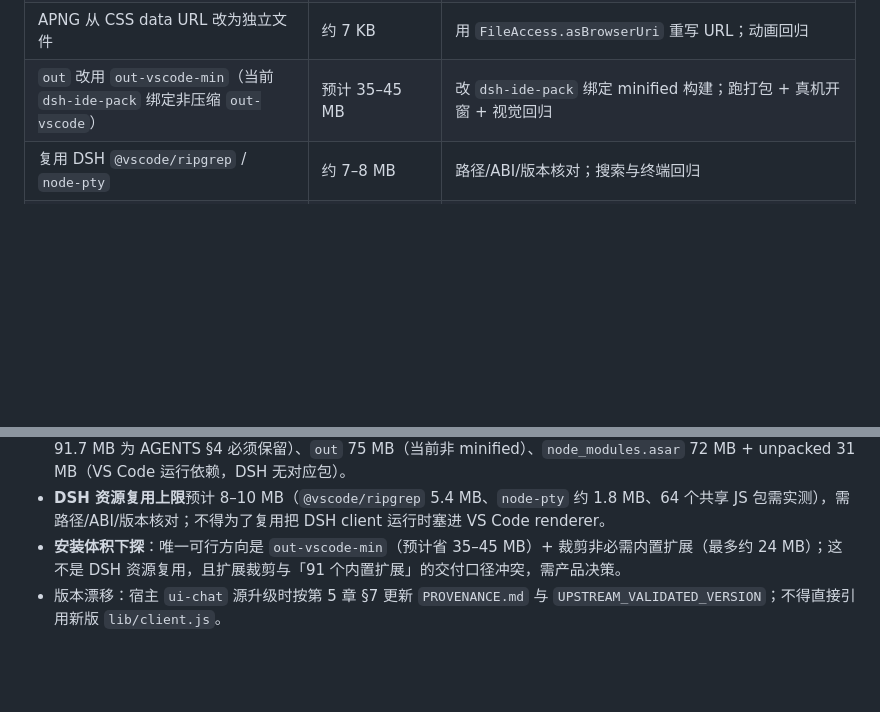
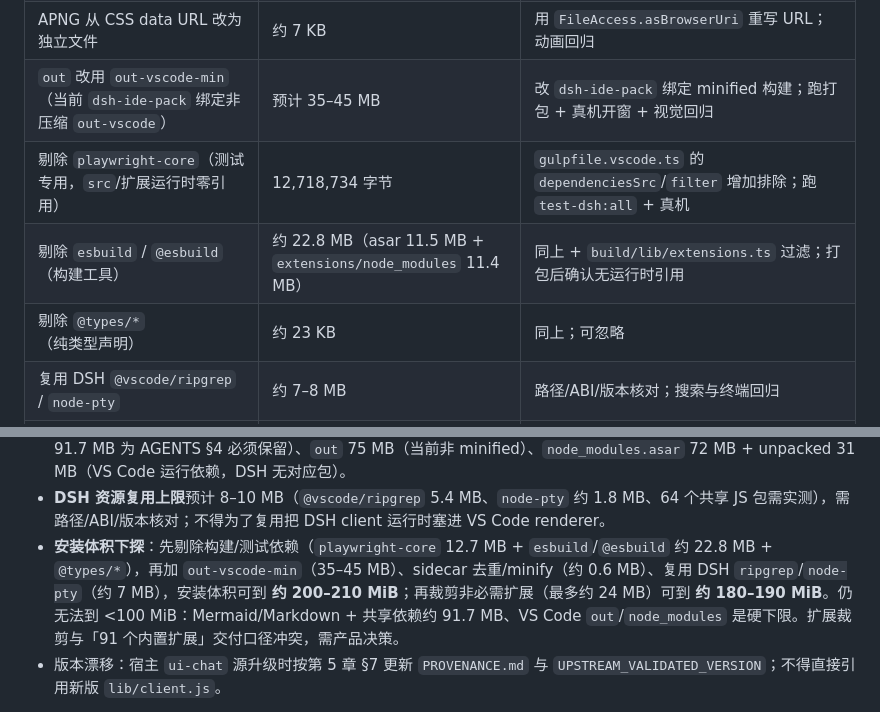
Before and after one commit to guyu233/DSH-IDE, a Markdown page: docs/DEVELOPMENT.md, 2 parts joined by grey strips. GitHub-like rendering; blank space fills up the shorter version.

Commit message:
docs: 补充 playwright/esbuild 运行时泄漏与安装体积下探区间
识别 node_modules.asar 内 playwright-core 12.7 MB、esbuild/@esbuild 11.5 MB，以及 extensions/node_modules/@esbuild 11.4 MB；给出剔除方式与安装体积 200-210 MiB（裁剪扩展 180-190 MiB）的预估。

```diff
--- a/docs/DEVELOPMENT.md
+++ b/docs/DEVELOPMENT.md
@@ -1199,6 +1199,9 @@ DSH-IDE = VS Code 外壳 + DSH 内核，二者共享同一 Electron 主进程内
 | sidecar JS/CSS 开启 minify | 预计 150–200 KB | 改 `build-render.mjs` 的 `minify`；视觉回归 + `projection-golden` |
 | APNG 从 CSS data URL 改为独立文件 | 约 7 KB | 用 `FileAccess.asBrowserUri` 重写 URL；动画回归 |
 | `out` 改用 `out-vscode-min`（当前 `dsh-ide-pack` 绑定非压缩 `out-vscode`） | 预计 35–45 MB | 改 `dsh-ide-pack` 绑定 minified 构建；跑打包 + 真机开窗 + 视觉回归 |
+| 剔除 `playwright-core`（测试专用，`src`/扩展运行时零引用） | 12,718,734 字节 | `gulpfile.vscode.ts` 的 `dependenciesSrc`/`filter` 增加排除；跑 `test-dsh:all` + 真机 |
+| 剔除 `esbuild` / `@esbuild`（构建工具） | 约 22.8 MB（asar 11.5 MB + `extensions/node_modules` 11.4 MB） | 同上 + `build/lib/extensions.ts` 过滤；打包后确认无运行时引用 |
+| 剔除 `@types/*`（纯类型声明） | 约 23 KB | 同上；可忽略 |
 | 复用 DSH `@vscode/ripgrep` / `node-pty` | 约 7–8 MB | 路径/ABI/版本核对；搜索与终端回归 |
 | 裁剪非必需内置扩展（保留 Mermaid/Markdown + 共享依赖约 91.7 MB） | 最多约 24 MB | 产品决策；与「91 个内置扩展」交付口径冲突，需批准 |
 | 复用宿主 Electron/Node | 已生效（`appOnly`） | 保持 |
@@ -1208,7 +1211,7 @@ DSH-IDE = VS Code 外壳 + DSH 内核，二者共享同一 Electron 主进程内
 - **分发体积**：压缩包同口径（tar.gz）74,147,715 字节（约 70.7 MiB），已低于 100 MB；285 MiB 是解压安装体积。两者不可混用。
 - **安装体积**：`runtime/app` 299,381,810 字节，其中 `extensions` 115.8 MB（Mermaid/Markdown + 共享依赖约 91.7 MB 为 AGENTS §4 必须保留）、`out` 75 MB（当前非 minified）、`node_modules.asar` 72 MB + unpacked 31 MB（VS Code 运行依赖，DSH 无对应包）。
 - **DSH 资源复用上限**预计 8–10 MB（`@vscode/ripgrep` 5.4 MB、`node-pty` 约 1.8 MB、64 个共享 JS 包需实测），需路径/ABI/版本核对；不得为了复用把 DSH client 运行时塞进 VS Code renderer。
-- **安装体积下探**：唯一可行方向是 `out-vscode-min`（预计省 35–45 MB）+ 裁剪非必需内置扩展（最多约 24 MB）；这不是 DSH 资源复用，且扩展裁剪与「91 个内置扩展」的交付口径冲突，需产品决策。
+- **安装体积下探**：先剔除构建/测试依赖（`playwright-core` 12.7 MB + `esbuild`/`@esbuild` 约 22.8 MB + `@types/*`），再加 `out-vscode-min`（35–45 MB）、sidecar 去重/minify（约 0.6 MB）、复用 DSH `ripgrep`/`node-pty`（约 7 MB），安装体积可到 **约 200–210 MiB**；再裁剪非必需扩展（最多约 24 MB）可到 **约 180–190 MiB**。仍无法到 <100 MiB：Mermaid/Markdown + 共享依赖约 91.7 MB、VS Code `out`/`node_modules` 是硬下限。扩展裁剪与「91 个内置扩展」交付口径冲突，需产品决策。
 - 版本漂移：宿主 `ui-chat` 源升级时按第 5 章 §7 更新 `PROVENANCE.md` 与 `UPSTREAM_VALIDATED_VERSION`；不得直接引用新版 `lib/client.js`。
 
 > 证据：DSH 源码 `apps/desktop/src/paths.ts`（profile 目录）、`packages/boot/app-boot/src/profile.ts`（bundle 解析）、`packages/client/modules/src/index.ts`（`/plugins` 与 module table）、`packages/client/web/src/seed.ts`（平台单例）、`packages/host/frontend-static/src/index.ts`（静态服务白名单）、`packages/client/ui-chat/package.json`（`./assets/*` 与 `./client`）；安装目录、文件大小与本机实测一致（2026-11-09）。
```
